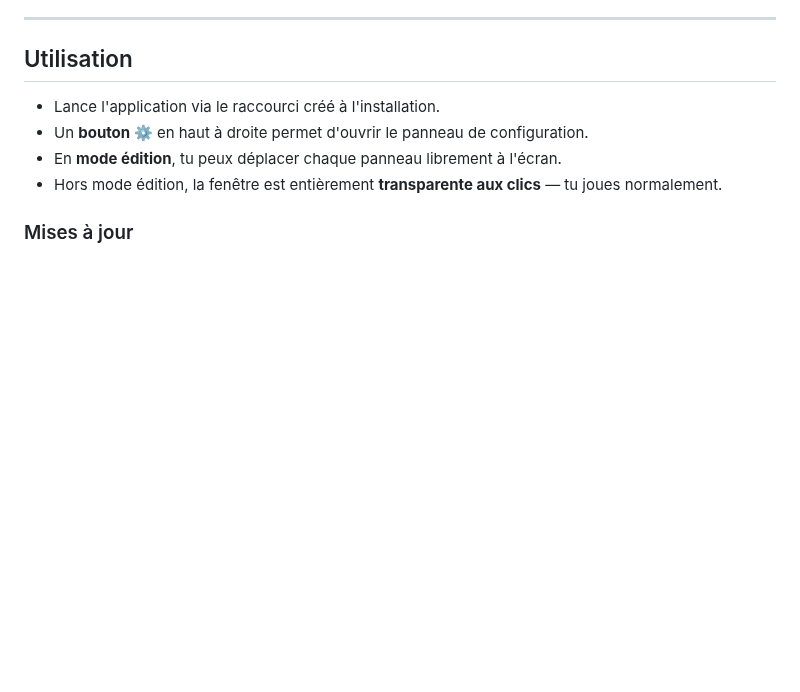
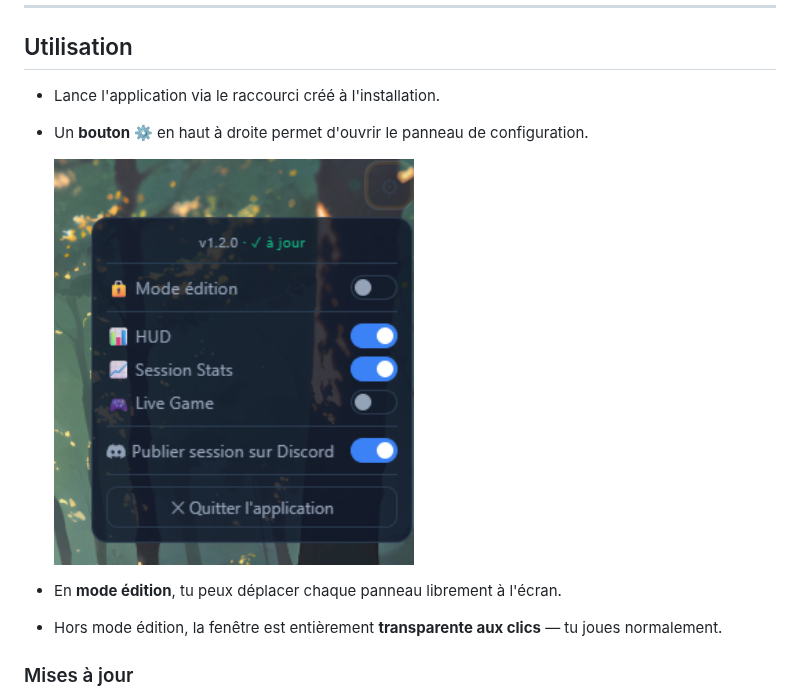
Before and after one commit to spyx08/rl-tracker, a Markdown page: README.md, the part around one of its changes. Rendered like a GitHub page; pictures changed too: screenshots/menu.png (added); blank space fills up the shorter version.

Commit message:
Add gif demo + menu screenshot

```diff
--- a/README.md
+++ b/README.md
@@ -80,6 +80,9 @@ L'overlay a besoin des données de stats envoyées par le jeu. Tu dois modifier
 
 - Lance l'application via le raccourci créé à l'installation.
 - Un **bouton ⚙** en haut à droite permet d'ouvrir le panneau de configuration.
+
+  <img src="screenshots/menu.png" alt="Menu de configuration" width="360" />
+
 - En **mode édition**, tu peux déplacer chaque panneau librement à l'écran.
 - Hors mode édition, la fenêtre est entièrement **transparente aux clics** — tu joues normalement.
 
```
Also changed, not shown: other parts of README.md (+3 -3 lines), 1 other file.
